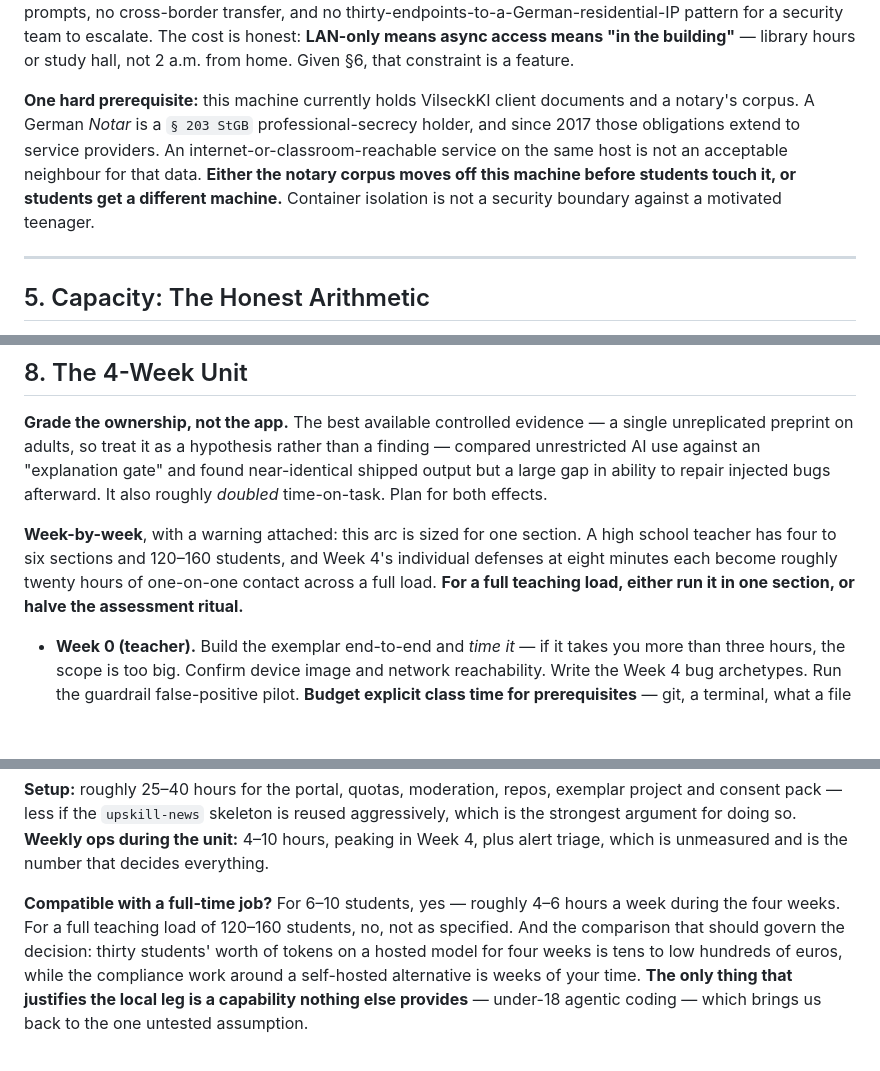
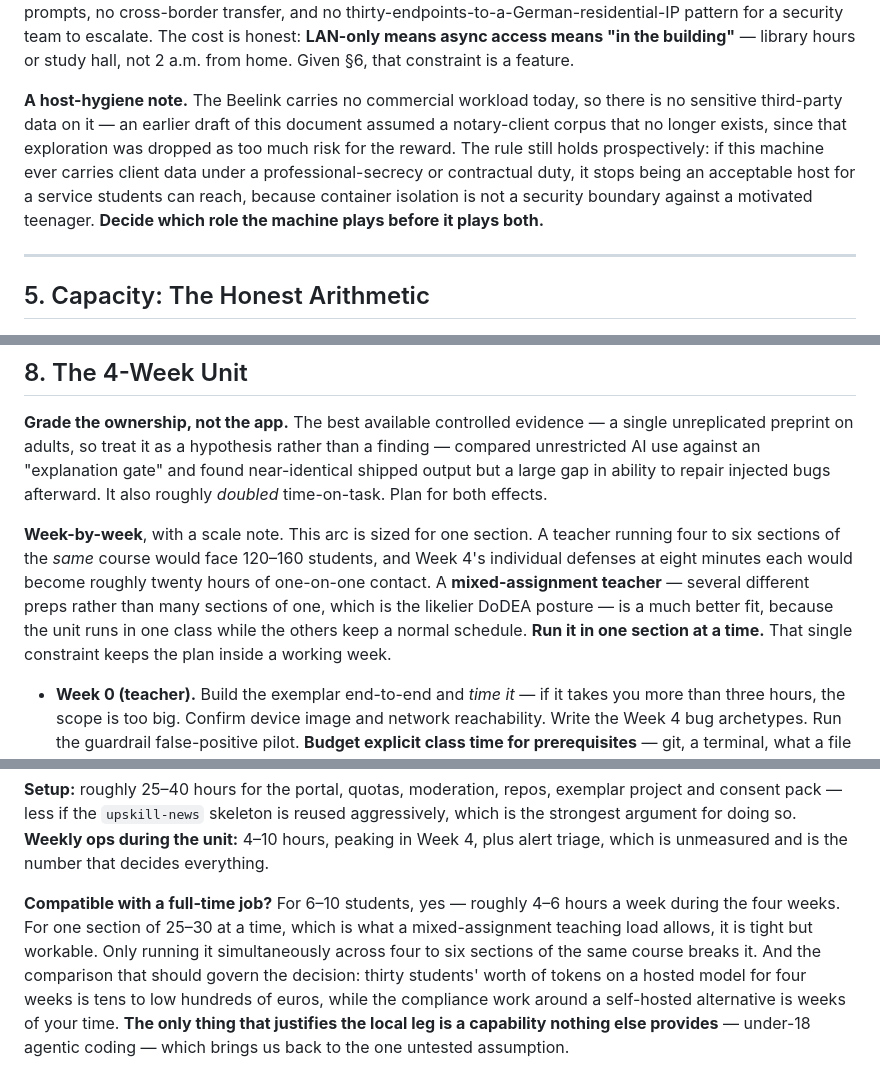
Before and after one commit to workflow-tools/beelink-bonus, a Markdown page: docs/CLASSROOM-BUILD-LAB.md, 3 parts joined by grey strips. Rendered like a GitHub page; blank space fills up the shorter version.

Commit message:
docs: correct classroom study — DoDEA is not a FERPA institution; no notary corpus; mixed-assignment teaching load
Owner corrections: DoDEA is DoD-run, so the student-records regime is the
Privacy Act and DoD/DoDEA issuances, not FERPA. The notary-corpus host-hygiene
blocker is moot (that exploration was dropped). A mixed-assignment teaching
posture (several preps, not many sections of one course) makes the
multi-section load objection much weaker.

Co-Authored-By: Claude Opus 5 <noreply@anthropic.com>
Claude-Session: https://claude.ai/code/session_019dAdA5dnzmrPGSN73efrzR

```diff
--- a/docs/CLASSROOM-BUILD-LAB.md
+++ b/docs/CLASSROOM-BUILD-LAB.md
@@ -166,12 +166,13 @@ security team to escalate. The cost is honest: **LAN-only means async access mea
 building"** — library hours or study hall, not 2 a.m. from home. Given §6, that constraint is
 a feature.
 
-**One hard prerequisite:** this machine currently holds VilseckKI client documents and a
-notary's corpus. A German *Notar* is a `§ 203 StGB` professional-secrecy holder, and since
-2017 those obligations extend to service providers. An internet-or-classroom-reachable
-service on the same host is not an acceptable neighbour for that data. **Either the notary
-corpus moves off this machine before students touch it, or students get a different
-machine.** Container isolation is not a security boundary against a motivated teenager.
+**A host-hygiene note.** The Beelink carries no commercial workload today, so there is no
+sensitive third-party data on it — an earlier draft of this document assumed a notary-client
+corpus that no longer exists, since that exploration was dropped as too much risk for the
+reward. The rule still holds prospectively: if this machine ever carries client data under a
+professional-secrecy or contractual duty, it stops being an acceptable host for a service
+students can reach, because container isolation is not a security boundary against a
+motivated teenager. **Decide which role the machine plays before it plays both.**
 
 ---
 
@@ -319,10 +320,13 @@ unrestricted AI use against an "explanation gate" and found near-identical shipp
 a large gap in ability to repair injected bugs afterward. It also roughly *doubled*
 time-on-task. Plan for both effects.
 
-**Week-by-week**, with a warning attached: this arc is sized for one section. A high school
-teacher has four to six sections and 120–160 students, and Week 4's individual defenses at
-eight minutes each become roughly twenty hours of one-on-one contact across a full load. **For
-a full teaching load, either run it in one section, or halve the assessment ritual.**
+**Week-by-week**, with a scale note. This arc is sized for one section. A teacher running
+four to six sections of the *same* course would face 120–160 students, and Week 4's individual
+defenses at eight minutes each would become roughly twenty hours of one-on-one contact. A
+**mixed-assignment teacher** — several different preps rather than many sections of one, which
+is the likelier DoDEA posture — is a much better fit, because the unit runs in one class while
+the others keep a normal schedule. **Run it in one section at a time.** That single constraint
+keeps the plan inside a working week.
 
 - **Week 0 (teacher).** Build the exemplar end-to-end and *time it* — if it takes you more
   than three hours, the scope is too big. Confirm device image and network reachability. Write
@@ -454,7 +458,9 @@ strongest argument for doing so. **Weekly ops during the unit:** 4–10 hours, p
 plus alert triage, which is unmeasured and is the number that decides everything.
 
 **Compatible with a full-time job?** For 6–10 students, yes — roughly 4–6 hours a week during
-the four weeks. For a full teaching load of 120–160 students, no, not as specified. And the
+the four weeks. For one section of 25–30 at a time, which is what a mixed-assignment teaching
+load allows, it is tight but workable. Only running it simultaneously across four to six
+sections of the same course breaks it. And the
 comparison that should govern the decision: thirty students' worth of tokens on a hosted model
 for four weeks is tens to low hundreds of euros, while the compliance work around a
 self-hosted alternative is weeks of your time. **The only thing that justifies the local leg is
```
Also changed, not shown: other parts of docs/CLASSROOM-BUILD-LAB.md (+2 -2 lines).
